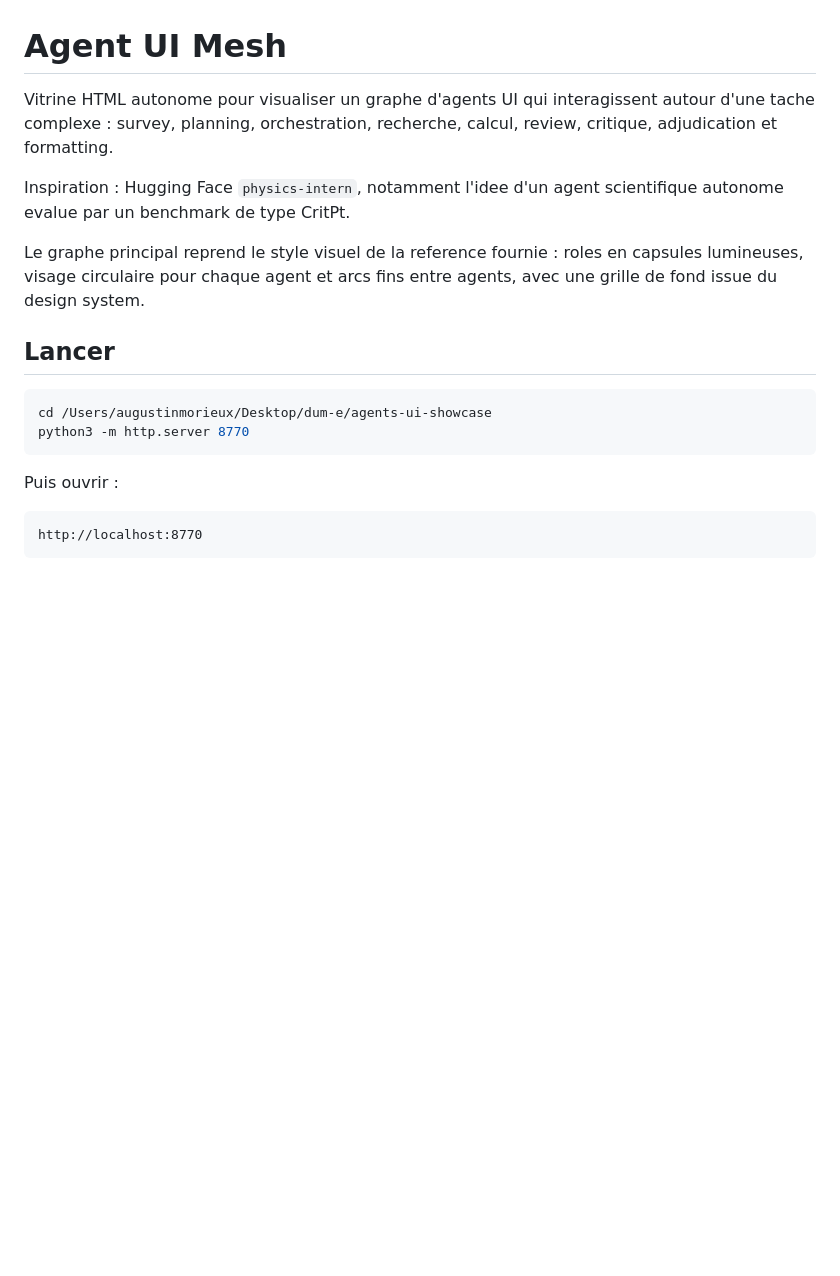
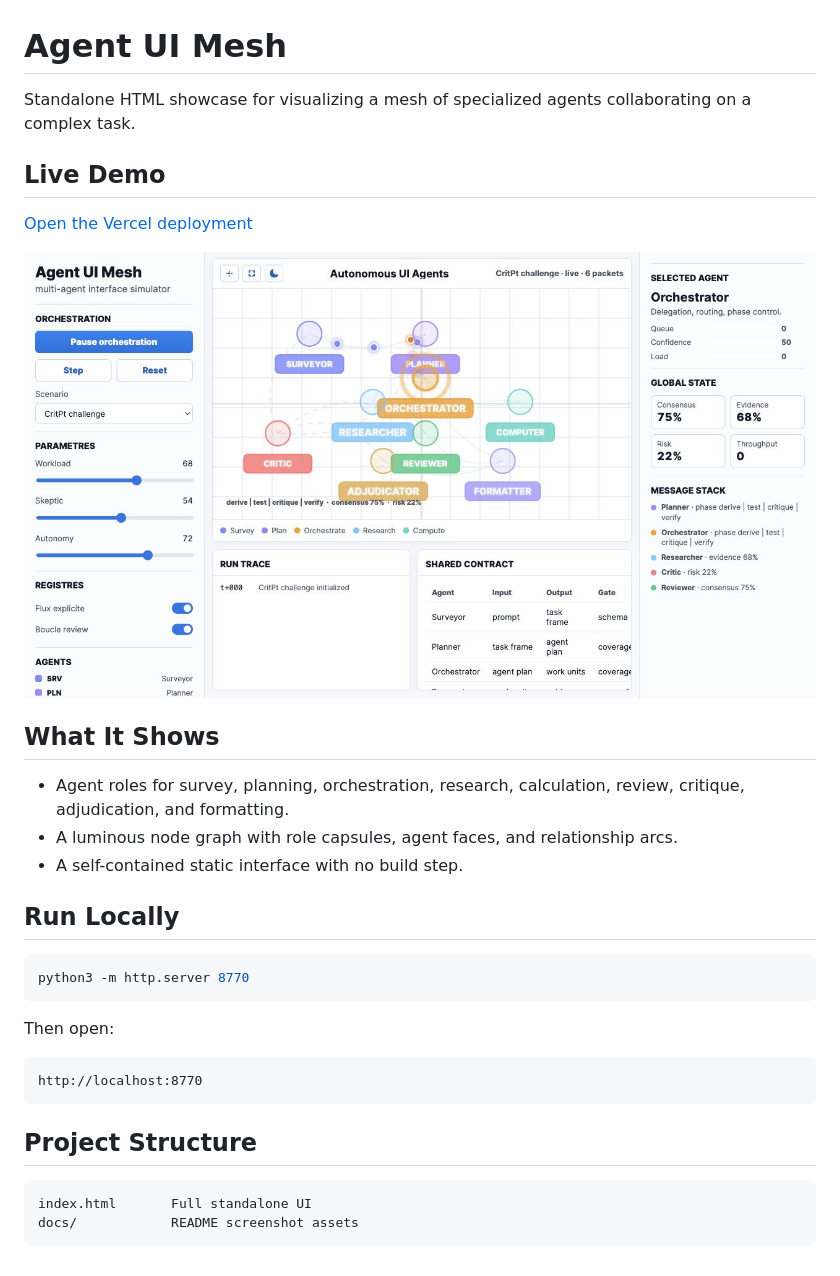
Before and after one commit to cog-ai-intheshell/agents-ui-showcase, a Markdown page: README.md, the part around the change. GitHub-like rendering; pictures changed too: docs/screenshot.png (added); blank space fills up the shorter version.

Commit message:
Add README deployment details

````diff
--- a/README.md
+++ b/README.md
@@ -1,20 +1,34 @@
 # Agent UI Mesh
 
-Vitrine HTML autonome pour visualiser un graphe d'agents UI qui interagissent autour d'une tache complexe : survey, planning, orchestration, recherche, calcul, review, critique, adjudication et formatting.
+Standalone HTML showcase for visualizing a mesh of specialized agents collaborating on a complex task.
 
-Inspiration : Hugging Face `physics-intern`, notamment l'idee d'un agent scientifique autonome evalue par un benchmark de type CritPt.
+## Live Demo
 
-Le graphe principal reprend le style visuel de la reference fournie : roles en capsules lumineuses, visage circulaire pour chaque agent et arcs fins entre agents, avec une grille de fond issue du design system.
+[Open the Vercel deployment](https://agents-ui-showcase.vercel.app)
 
-## Lancer
+![Agent UI Mesh screenshot](docs/screenshot.png)
+
+## What It Shows
+
+- Agent roles for survey, planning, orchestration, research, calculation, review, critique, adjudication, and formatting.
+- A luminous node graph with role capsules, agent faces, and relationship arcs.
+- A self-contained static interface with no build step.
+
+## Run Locally
 
 ```bash
-cd /Users/augustinmorieux/Desktop/dum-e/agents-ui-showcase
 python3 -m http.server 8770
 ```
 
-Puis ouvrir :
+Then open:
 
 ```text
 http://localhost:8770
 ```
+
+## Project Structure
+
+```text
+index.html       Full standalone UI
+docs/            README screenshot assets
+```
````
Also changed, not shown: 1 other file.
